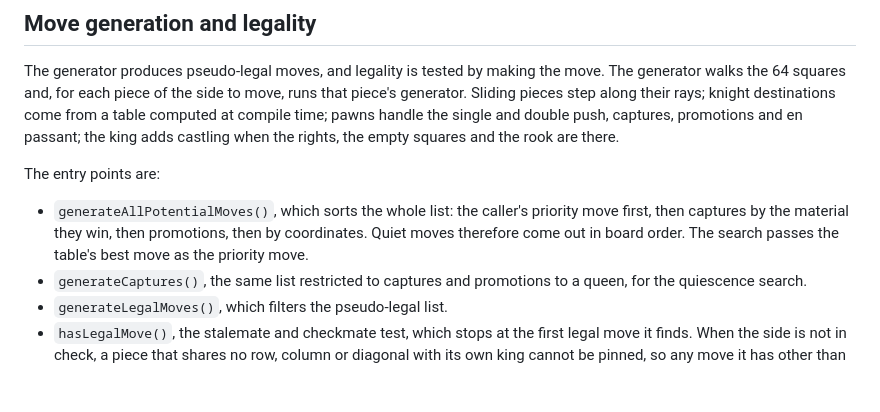
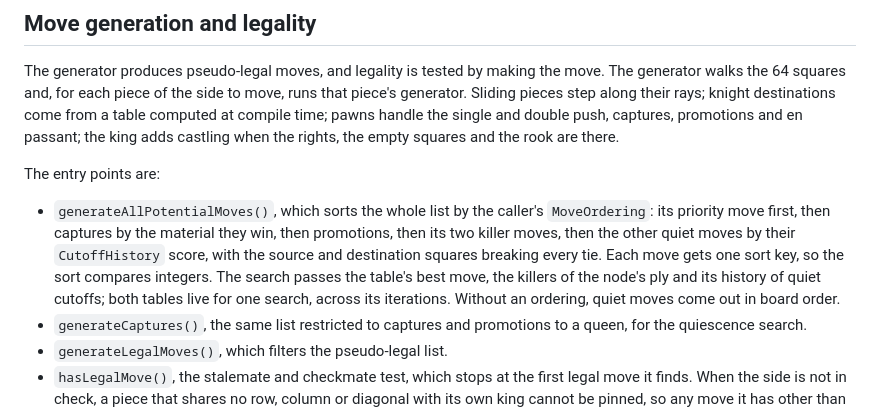
Before and after one commit to dmeybohm/wisdom-chess, a Markdown page: docs/engine-architecture.md, the part around the change. GitHub-like rendering; blank space fills up the shorter version.

Commit message:
Record the history and sort key measurements
Co-Authored-By: Claude Opus 5.5 <noreply@anthropic.com>

```diff
--- a/docs/engine-architecture.md
+++ b/docs/engine-architecture.md
@@ -74,11 +74,15 @@ empty squares and the rook are there.
 
 The entry points are:
 
-- `generateAllPotentialMoves()`, which sorts the whole list: the
-  caller's priority move first, then captures by the material they win,
-  then promotions, then by coordinates. Quiet moves therefore come out
-  in board order. The search passes the table's best move as the
-  priority move.
+- `generateAllPotentialMoves()`, which sorts the whole list by the
+  caller's `MoveOrdering`: its priority move first, then captures by the
+  material they win, then promotions, then its two killer moves, then
+  the other quiet moves by their `CutoffHistory` score, with the source
+  and destination squares breaking every tie. Each move gets one sort
+  key, so the sort compares integers. The search passes the table's
+  best move, the killers of the node's ply and its history of quiet
+  cutoffs; both tables live for one search, across its iterations.
+  Without an ordering, quiet moves come out in board order.
 - `generateCaptures()`, the same list restricted to captures and
   promotions to a queen, for the quiescence search.
 - `generateLegalMoves()`, which filters the pseudo-legal list.
```
Also changed, not shown: 1 other file.
